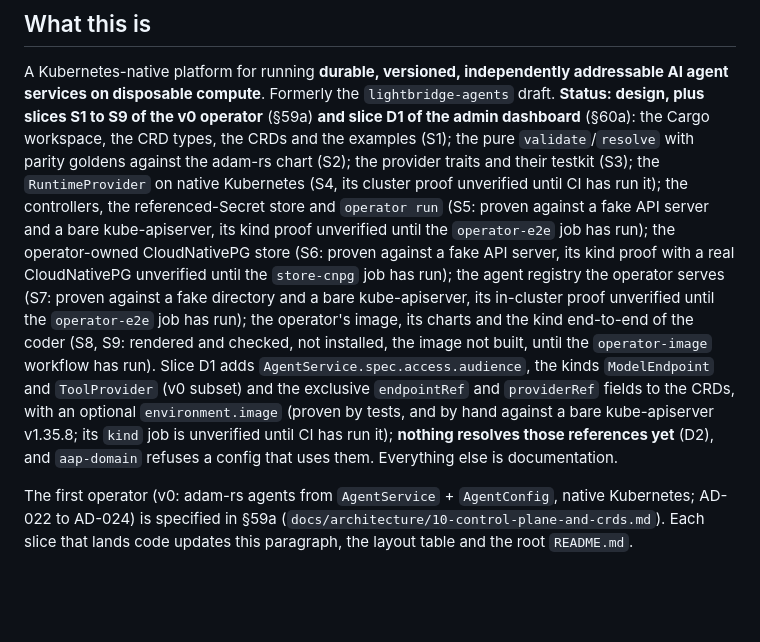
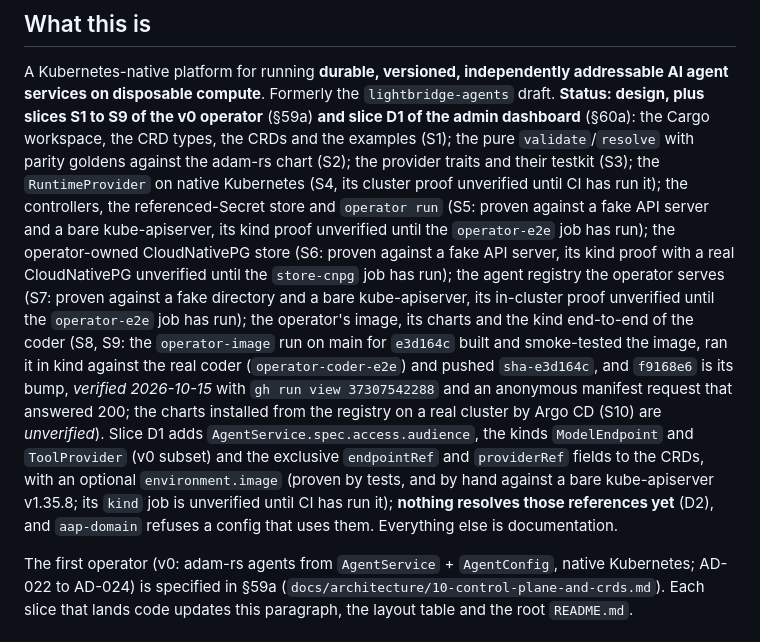
Before and after one commit to vymalo/another-agentic-platform, a Markdown page: CLAUDE.md, the part around the change. GitHub-like rendering; blank space fills up the shorter version.

```diff
--- a/CLAUDE.md
+++ b/CLAUDE.md
@@ -11,7 +11,7 @@ Cargo workspace, the CRD types, the CRDs and the examples (S1); the pure `valida
 goldens against the adam-rs chart (S2); the provider traits and their testkit (S3); the `RuntimeProvider` on
 native Kubernetes (S4, its cluster proof unverified until CI has run it); the controllers, the referenced-Secret store and
 `operator run` (S5: proven against a fake API server and a bare kube-apiserver, its kind proof unverified until the
-`operator-e2e` job has run); the operator-owned CloudNativePG store (S6: proven against a fake API server, its kind proof with a real CloudNativePG unverified until the `store-cnpg` job has run); the agent registry the operator serves (S7: proven against a fake directory and a bare kube-apiserver, its in-cluster proof unverified until the `operator-e2e` job has run); the operator's image, its charts and the kind end-to-end of the coder (S8, S9: rendered and checked, not installed, the image not built, until the `operator-image` workflow has run). Slice D1 adds `AgentService.spec.access.audience`, the kinds `ModelEndpoint` and `ToolProvider` (v0 subset) and the exclusive `endpointRef` and `providerRef` fields to the CRDs, with an optional `environment.image` (proven by tests, and by hand against a bare kube-apiserver v1.35.8; its `kind` job is unverified until CI has run it); **nothing resolves those references yet** (D2), and `aap-domain` refuses a config that uses them. Everything else is documentation.
+`operator-e2e` job has run); the operator-owned CloudNativePG store (S6: proven against a fake API server, its kind proof with a real CloudNativePG unverified until the `store-cnpg` job has run); the agent registry the operator serves (S7: proven against a fake directory and a bare kube-apiserver, its in-cluster proof unverified until the `operator-e2e` job has run); the operator's image, its charts and the kind end-to-end of the coder (S8, S9: the `operator-image` run on main for `e3d164c` built and smoke-tested the image, ran it in kind against the real coder (`operator-coder-e2e`) and pushed `sha-e3d164c`, and `f9168e6` is its bump, *verified 2026-10-15* with `gh run view 37307542288` and an anonymous manifest request that answered 200; the charts installed from the registry on a real cluster by Argo CD (S10) are *unverified*). Slice D1 adds `AgentService.spec.access.audience`, the kinds `ModelEndpoint` and `ToolProvider` (v0 subset) and the exclusive `endpointRef` and `providerRef` fields to the CRDs, with an optional `environment.image` (proven by tests, and by hand against a bare kube-apiserver v1.35.8; its `kind` job is unverified until CI has run it); **nothing resolves those references yet** (D2), and `aap-domain` refuses a config that uses them. Everything else is documentation.
 
 The first operator (v0: adam-rs agents from `AgentService` + `AgentConfig`, native
 Kubernetes; AD-022 to AD-024) is specified in §59a
```
Also changed, not shown: README.md (+1 -1 lines).
